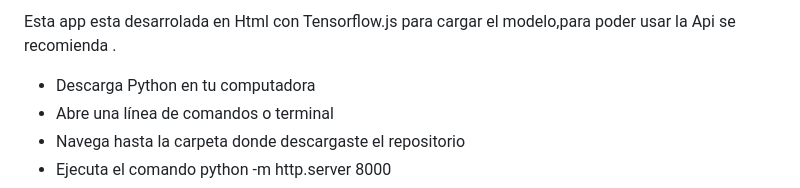
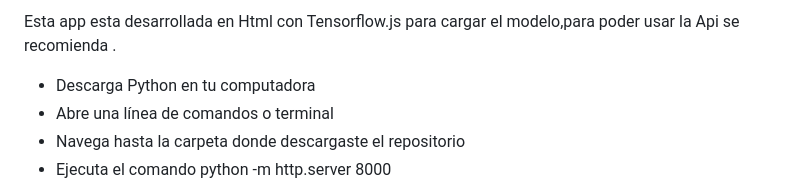
Before and after one commit to fhermin/Animales-RedesNeuronales-, a Markdown page: README.md, the part around one of its changes. GitHub-like rendering.

Commit message:
Actualizar README.md

```diff
--- a/README.md
+++ b/README.md
@@ -100,5 +100,5 @@ Las siguientes fotos se  tomarón desde un dispositivo movil:
 
-Esta app esta desarrolada en Html con Tensorflow.js para cargar el modelo,para poder usar la Api se recomienda .
+Esta app esta desarrollada en Html con Tensorflow.js para cargar el modelo,para poder usar la Api se recomienda .
 - Descarga Python en tu computadora
 - Abre una línea de comandos o terminal
 - Navega hasta la carpeta donde descargaste el repositorio
```
Also changed, not shown: other parts of README.md (+4 -4 lines).
